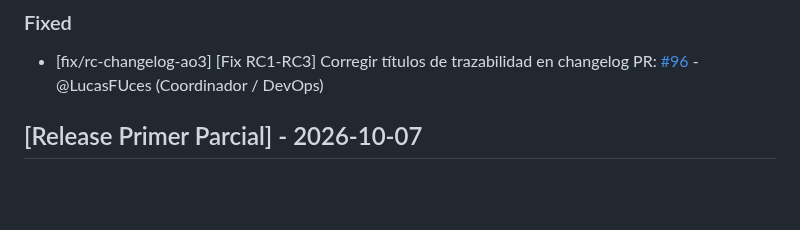
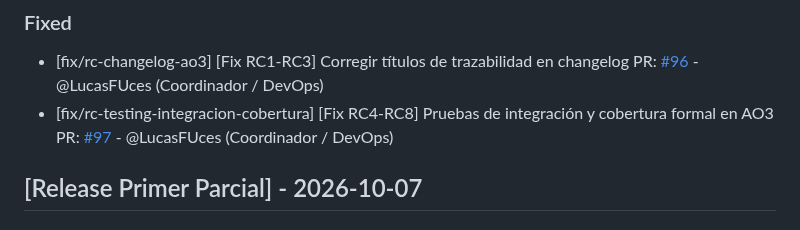
Before and after one commit to dantebiondi666-prog/tienda-online, a Markdown page: changelog.md, the part around the change. GitHub-like rendering; blank space fills up the shorter version.

Commit message:
docs(changelog): registrar PR de pruebas de integracion y cobertura en Fixed

```diff
--- a/changelog.md
+++ b/changelog.md
@@ -42,6 +42,8 @@ Este archivo se actualiza con cada Pull Request para registrar avances y correcc
 
 - [fix/rc-changelog-ao3] [Fix RC1-RC3] Corregir títulos de trazabilidad en changelog
   PR: [#96](https://github.com/dantebiondi666-prog/tienda-online/pull/96) - @LucasFUces (Coordinador / DevOps)
+- [fix/rc-testing-integracion-cobertura] [Fix RC4-RC8] Pruebas de integración y cobertura formal en AO3
+  PR: [#97](https://github.com/dantebiondi666-prog/tienda-online/pull/97) - @LucasFUces (Coordinador / DevOps)
 
 ## [Release Primer Parcial] - 2026-10-07
 
```
